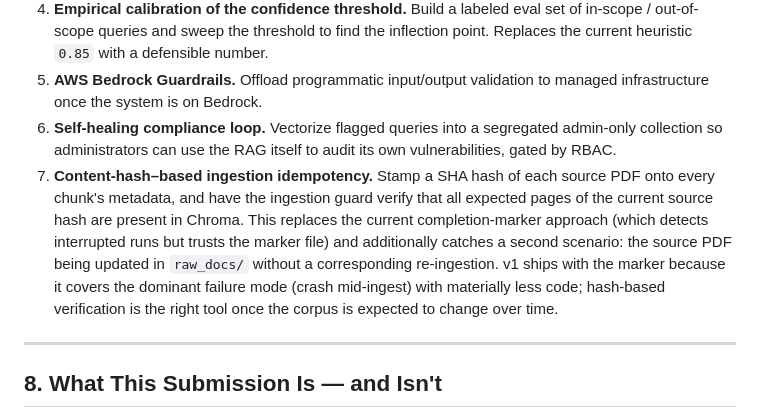
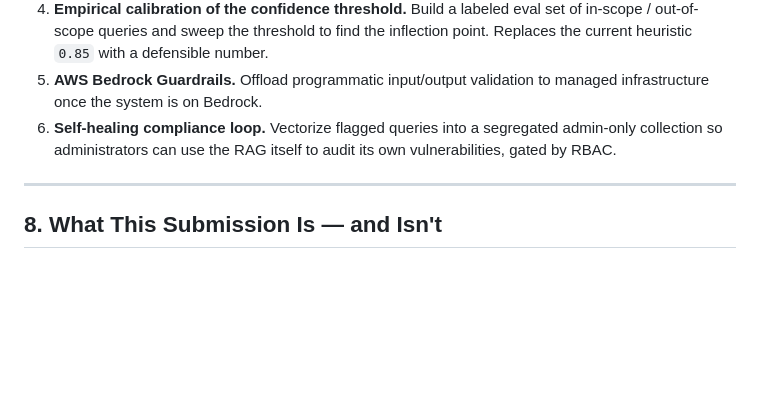
Before and after one commit to endybits/stori-genai-challenge-rag, a Markdown page: README.md, the part around the change. Drawn GitHub-style; blank space fills up the shorter version.

```diff
--- a/README.md
+++ b/README.md
@@ -228,7 +228,6 @@ What I would build next, in priority order:
 4. **Empirical calibration of the confidence threshold.** Build a labeled eval set of in-scope / out-of-scope queries and sweep the threshold to find the inflection point. Replaces the current heuristic `0.85` with a defensible number.
 5. **AWS Bedrock Guardrails.** Offload programmatic input/output validation to managed infrastructure once the system is on Bedrock.
 6. **Self-healing compliance loop.** Vectorize flagged queries into a segregated admin-only collection so administrators can use the RAG itself to audit its own vulnerabilities, gated by RBAC.
-7. **Content-hash–based ingestion idempotency.** Stamp a SHA hash of each source PDF onto every chunk's metadata, and have the ingestion guard verify that all expected pages of the current source hash are present in Chroma. This replaces the current completion-marker approach (which detects interrupted runs but trusts the marker file) and additionally catches a second scenario: the source PDF being updated in `raw_docs/` without a corresponding re-ingestion. v1 ships with the marker because it covers the dominant failure mode (crash mid-ingest) with materially less code; hash-based verification is the right tool once the corpus is expected to change over time.
 
 ---
 
```
